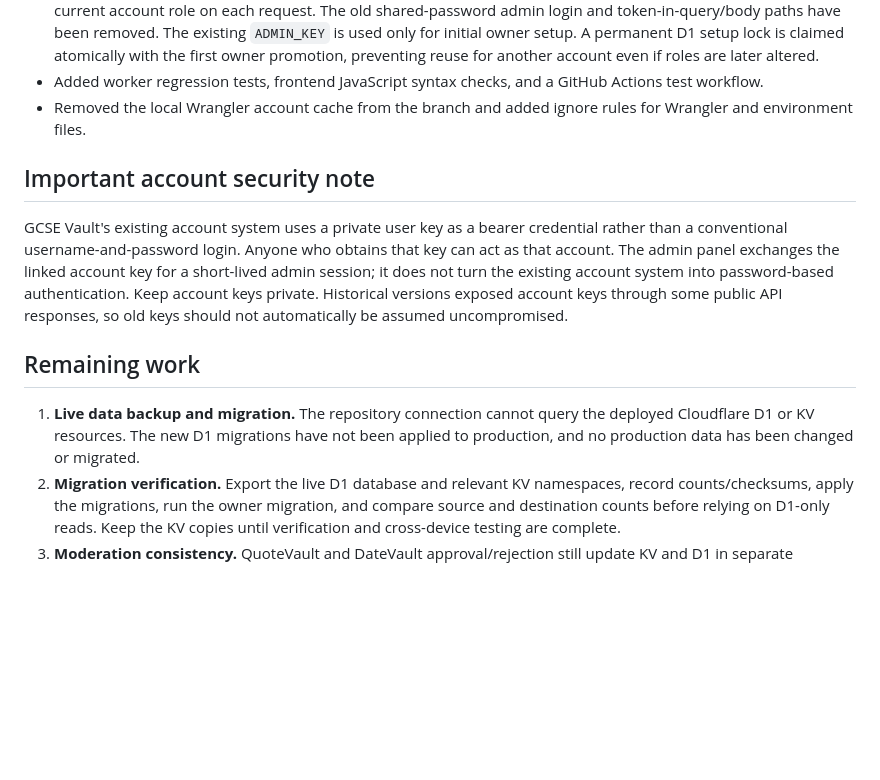
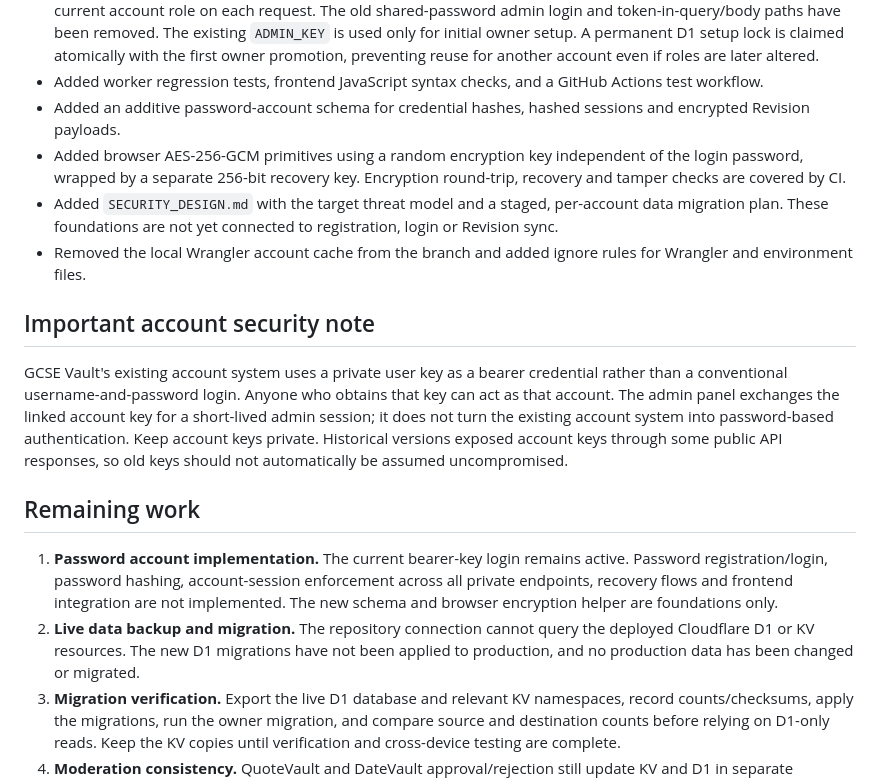
Before and after one commit to Blagos1195/GcseVault, a Markdown page: AUDIT.md, the part around the change. GitHub-like rendering; blank space fills up the shorter version.

Commit message:
Update audit with password privacy foundations

```diff
--- a/AUDIT.md
+++ b/AUDIT.md
@@ -27,6 +27,9 @@
 - Admin access uses account roles: one owner can grant or remove admin access. Admins can moderate but cannot manage roles.
 - Admin sessions use random tokens in request headers, expire after eight hours, and are checked against the current account role on each request. The old shared-password admin login and token-in-query/body paths have been removed. The existing `ADMIN_KEY` is used only for initial owner setup. A permanent D1 setup lock is claimed atomically with the first owner promotion, preventing reuse for another account even if roles are later altered.
 - Added worker regression tests, frontend JavaScript syntax checks, and a GitHub Actions test workflow.
+- Added an additive password-account schema for credential hashes, hashed sessions and encrypted Revision payloads.
+- Added browser AES-256-GCM primitives using a random encryption key independent of the login password, wrapped by a separate 256-bit recovery key. Encryption round-trip, recovery and tamper checks are covered by CI.
+- Added `SECURITY_DESIGN.md` with the target threat model and a staged, per-account data migration plan. These foundations are not yet connected to registration, login or Revision sync.
 - Removed the local Wrangler account cache from the branch and added ignore rules for Wrangler and environment files.
 
 ## Important account security note
@@ -35,7 +38,8 @@ GCSE Vault's existing account system uses a private user key as a bearer credent
 
 ## Remaining work
 
-1. **Live data backup and migration.** The repository connection cannot query the deployed Cloudflare D1 or KV resources. The new D1 migrations have not been applied to production, and no production data has been changed or migrated.
+1. **Password account implementation.** The current bearer-key login remains active. Password registration/login, password hashing, account-session enforcement across all private endpoints, recovery flows and frontend integration are not implemented. The new schema and browser encryption helper are foundations only.
+2. **Live data backup and migration.** The repository connection cannot query the deployed Cloudflare D1 or KV resources. The new D1 migrations have not been applied to production, and no production data has been changed or migrated.
 2. **Migration verification.** Export the live D1 database and relevant KV namespaces, record counts/checksums, apply the migrations, run the owner migration, and compare source and destination counts before relying on D1-only reads. Keep the KV copies until verification and cross-device testing are complete.
 3. **Moderation consistency.** QuoteVault and DateVault approval/rejection still update KV and D1 in separate operations. Some D1 cleanup errors are non-fatal. These paths need idempotent retry handling and visible recovery for partial failures.
 4. **End-to-end checks.** CI covers worker regressions and frontend syntax, but browser-level tests across QuoteVault, DateVault and Revision, especially offline and multi-device flows, are still required.
```
